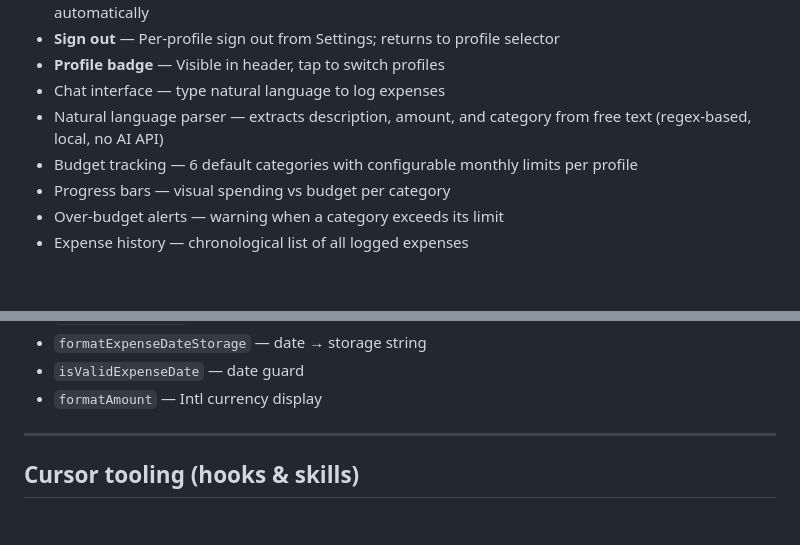
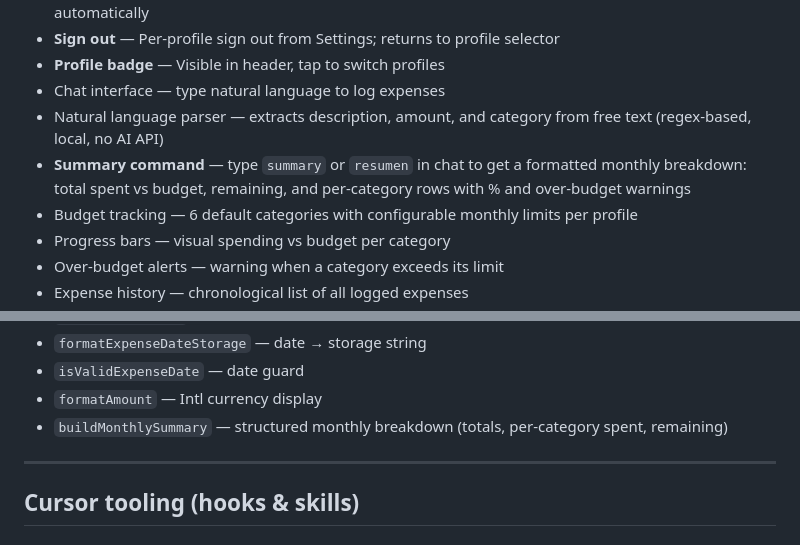
Before and after one commit to licarys/expense-tracker, a Markdown page: PROJECT.md, 2 parts joined by grey strips. GitHub-like rendering; blank space fills up the shorter version.

Commit message:
docs: update PROJECT.md — mark summary command complete
Co-authored-by: Cursor <cursoragent@cursor.com>

```diff
--- a/PROJECT.md
+++ b/PROJECT.md
@@ -50,6 +50,7 @@ No npm. No framework. No backend. No paid services.
 - **Profile badge** — Visible in header, tap to switch profiles
 - Chat interface — type natural language to log expenses
 - Natural language parser — extracts description, amount, and category from free text (regex-based, local, no AI API)
+- **Summary command** — type `summary` or `resumen` in chat to get a formatted monthly breakdown: total spent vs budget, remaining, and per-category rows with % and over-budget warnings
 - Budget tracking — 6 default categories with configurable monthly limits per profile
 - Progress bars — visual spending vs budget per category
 - Over-budget alerts — warning when a category exceeds its limit
@@ -160,6 +161,7 @@ No npm, no build step. The test suite is a standalone HTML file that imports `ut
 - `formatExpenseDateStorage` — date → storage string
 - `isValidExpenseDate` — date guard
 - `formatAmount` — Intl currency display
+- `buildMonthlySummary` — structured monthly breakdown (totals, per-category spent, remaining)
 
 ---
 
```
Also changed, not shown: other parts of PROJECT.md (+2 -2 lines).
